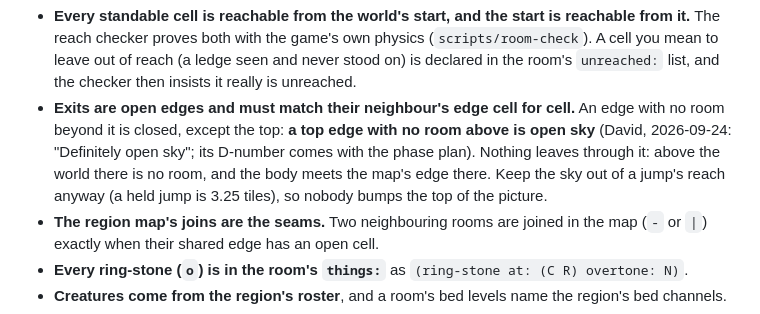
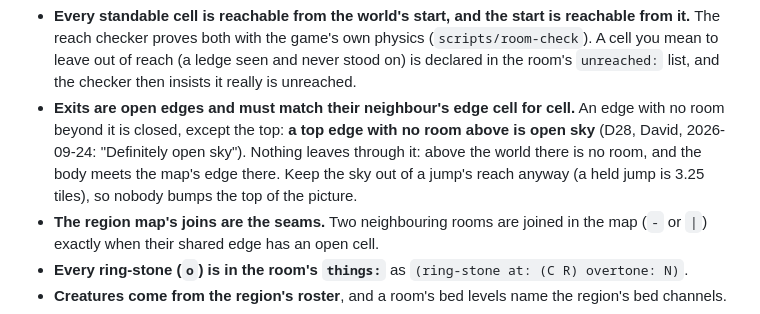
Before and after one commit to FluxHarmonic/harkfell, a Markdown page: world/BIBLE.md, the part around the change. Drawn GitHub-style.

Commit message:
BIBLE.md: open sky is D28

```diff
--- a/world/BIBLE.md
+++ b/world/BIBLE.md
@@ -18,7 +18,7 @@ These are the six rules proposed in the design (section 8). None is ruled yet; e
 And the rules the gates enforce, so nobody has to remember them:
 
 - **Every standable cell is reachable from the world's start, and the start is reachable from it.** The reach checker proves both with the game's own physics (`scripts/room-check`). A cell you mean to leave out of reach (a ledge seen and never stood on) is declared in the room's `unreached:` list, and the checker then insists it really is unreached.
-- **Exits are open edges and must match their neighbour's edge cell for cell.** An edge with no room beyond it is closed, except the top: **a top edge with no room above is open sky** (David, 2026-09-24: "Definitely open sky"; its D-number comes with the phase plan). Nothing leaves through it: above the world there is no room, and the body meets the map's edge there. Keep the sky out of a jump's reach anyway (a held jump is 3.25 tiles), so nobody bumps the top of the picture.
+- **Exits are open edges and must match their neighbour's edge cell for cell.** An edge with no room beyond it is closed, except the top: **a top edge with no room above is open sky** (D28, David, 2026-09-24: "Definitely open sky"). Nothing leaves through it: above the world there is no room, and the body meets the map's edge there. Keep the sky out of a jump's reach anyway (a held jump is 3.25 tiles), so nobody bumps the top of the picture.
 - **The region map's joins are the seams.** Two neighbouring rooms are joined in the map (`-` or `|`) exactly when their shared edge has an open cell.
 - **Every ring-stone (`o`) is in the room's `things:`** as `(ring-stone at: (C R) overtone: N)`.
 - **Creatures come from the region's roster**, and a room's bed levels name the region's bed channels.
```
